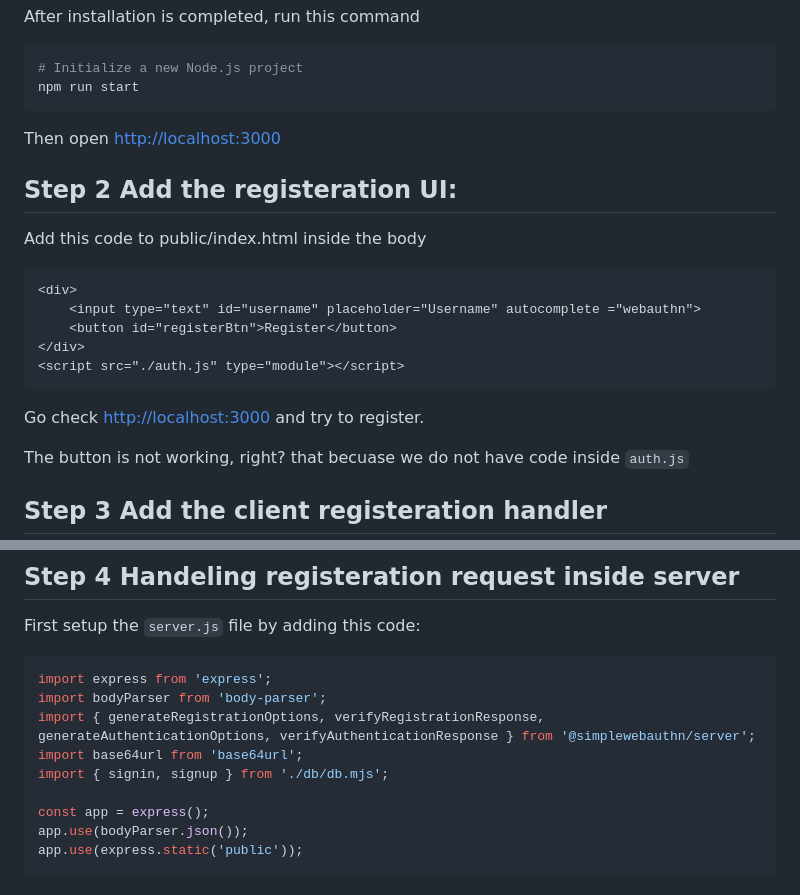
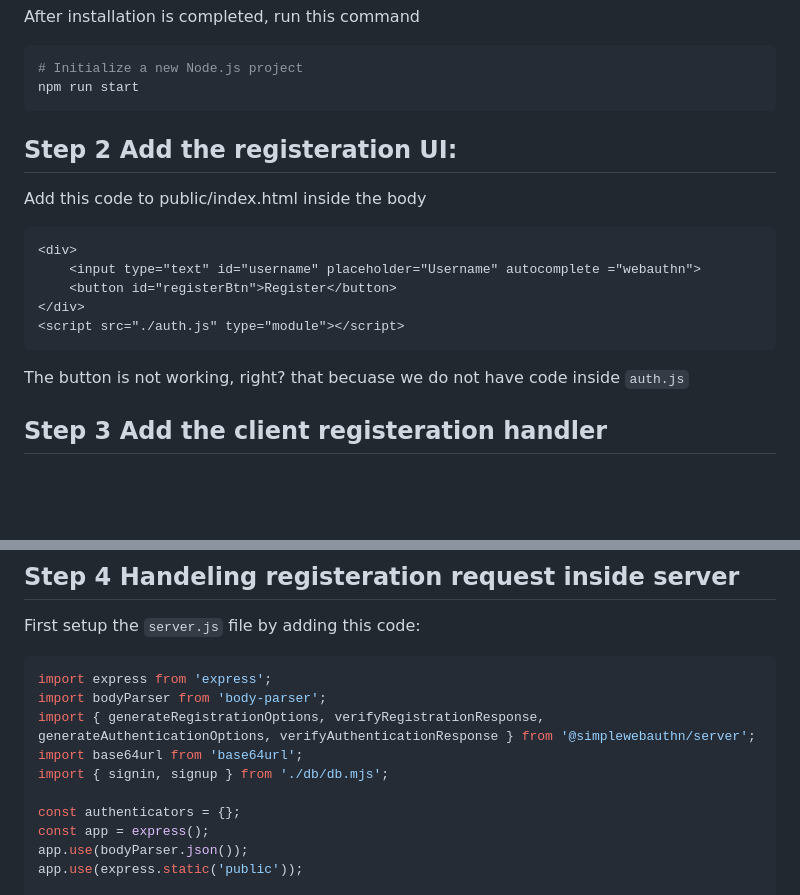
Before and after one commit to SWE314/webauthen, a Markdown page: readme.md, 2 parts joined by grey strips. Rendered like a GitHub page; blank space fills up the shorter version.

````diff
--- a/readme.md
+++ b/readme.md
@@ -24,7 +24,7 @@ After installation is completed, run this command
 npm run start
 ```
 
-Then open [http://localhost:3000 ](http://localhost:3000)
+
 
 ## Step 2 Add the registeration UI:
 
@@ -38,7 +38,7 @@ Add this code to public/index.html inside the body
 <script src="./auth.js" type="module"></script>
 ```
 
-Go check [http://localhost:3000 ](http://localhost:3000) and try to register.
+
 
 The button is not working, right? that becuase we do not have code inside ``auth.js``
 
@@ -175,6 +175,7 @@ import { generateRegistrationOptions, verifyRegistrationResponse, generateAuthen
 import base64url from 'base64url';
 import { signin, signup } from './db/db.mjs';
 
+const authenticators = {};
 const app = express();
 app.use(bodyParser.json());
 app.use(express.static('public'));
````
